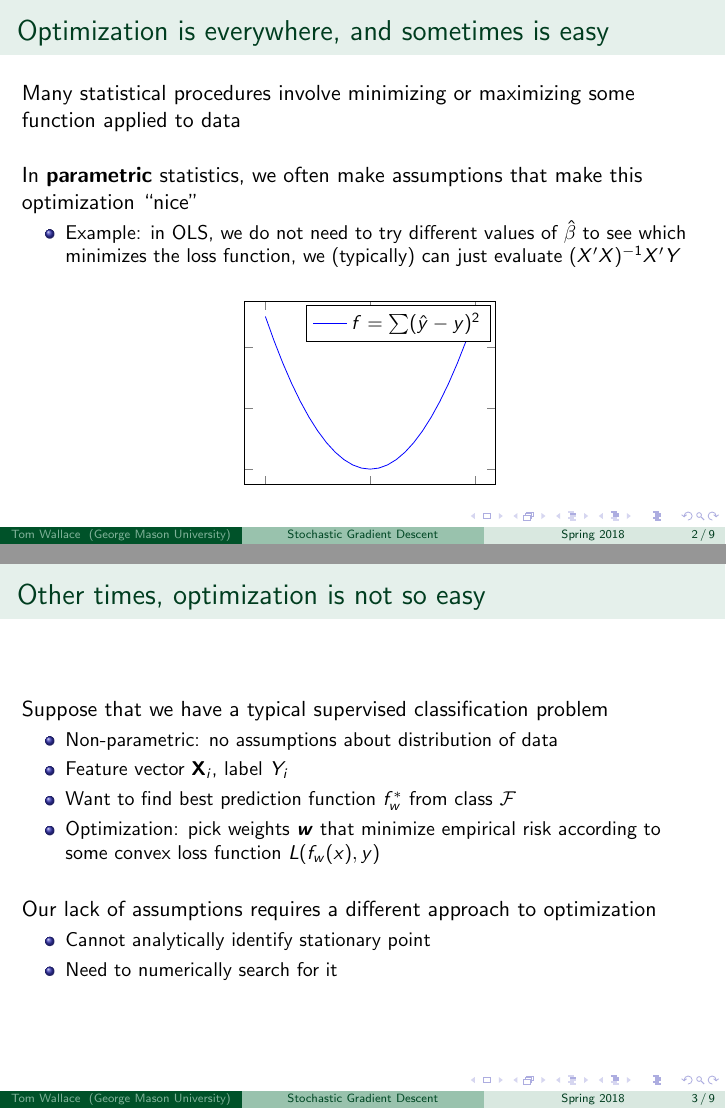
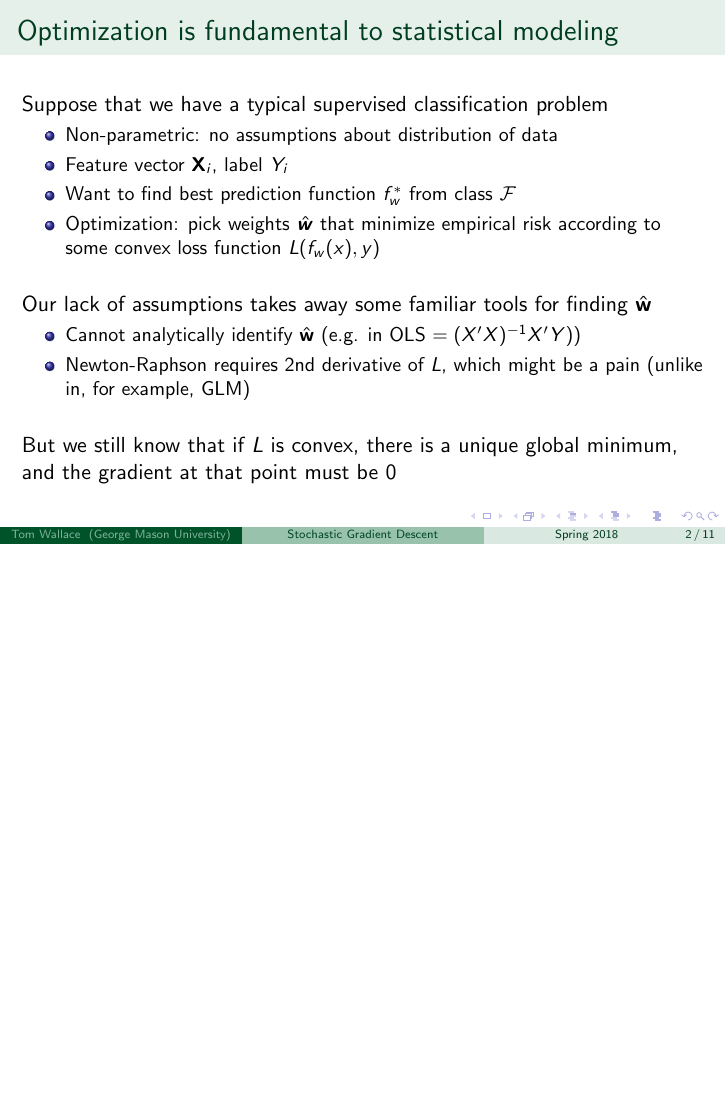
Before and after one commit to tjwspring18/stat672new, LaTeX slides (sgd/sgd.tex): pages 2 and 3 of 9 before the commit and page 2 of 11 after it, the two joined at a grey line, the shorter picture padded with empty space. Compiled offline with pdfLaTeX.

Commit message:
updated prez

```diff
--- a/sgd/sgd.tex
+++ b/sgd/sgd.tex
@@ -26,52 +26,27 @@
 %%%%%%%%%%%%% Introduction %%%%%%%%%%%%%%
 
 \begin{frame}
-	\frametitle{Optimization is everywhere, and sometimes is easy}
-	Many statistical procedures involve minimizing or maximizing some function
-	applied to data \\~\\
-
-	In \textbf{parametric} statistics, we often make assumptions that make this optimization ``nice''
-	\begin{itemize}
-		\item \small Example: in OLS, we do not need to try
-			different values
-			of $\hat{\beta}$ to see which minimizes the loss
-			function, we (typically) can just evaluate
-			$(X'X)^{-1}X'Y$ \\~\\
-	\end{itemize}
-	\smallskip
-
-	\centering
-	\begin{tikzpicture}
-		\begin{axis}[
-			yticklabels={,,},
-			xticklabels={,,},
-			width=0.5\textwidth,
-			height=0.4\textwidth,
-			legend style = {font=\small}
-		]
-			\addlegendentry{$f=\sum (\hat{y} - y)^2$}
-			\addplot[mark=none, color=blue]{x^2};
-		\end{axis}
-	\end{tikzpicture}
-\end{frame}
-
-\begin{frame}
-	\frametitle{Other times, optimization is not so easy}
+	\frametitle{Optimization is fundamental to statistical modeling}
 	Suppose that we have a typical supervised classification problem
 	\begin{itemize}
 		\item \small Non-parametric: no assumptions about distribution of data
 		\item Feature vector $\mathbf{X}_i$, label $Y_i$
 		\item Want to find best prediction function $f_w^*$ from class $\mathcal{F}$
-		\item Optimization: pick weights $\bm{w}$ that minimize
+		\item Optimization: pick weights $\hat{\bm{w}}$ that minimize
 			empirical risk according to some convex
 			loss function $L(f_w(x), y)$ \\~\\
 	\end{itemize}
 
-	Our lack of assumptions requires a different approach to optimization
+	Our lack of assumptions takes away some familiar tools for finding $\hat{\mathbf{w}}$
 	\begin{itemize}
-		\item \small Cannot analytically identify stationary point
-		\item Need to numerically search for it
+		\item \small Cannot analytically identify $\hat{\mathbf{w}}$
+			(e.g. in OLS $=(X'X)^{-1}X'Y$))
+		\item \small Newton-Raphson requires 2nd derivative of $L$,
+			which might be a pain (unlike in, for example, GLM)\\~\\
 	\end{itemize}
+
+	But we still know that if $L$ is convex, there is a unique global
+	minimum, and the gradient at that point must be 0
 \end{frame}
 
 \begin{frame}
```
Also changed, not shown: hw4/hw4.pdf, sgd/sgd.pdf, sgd/sgd.tex (44 more changed lines), 6 other files.
